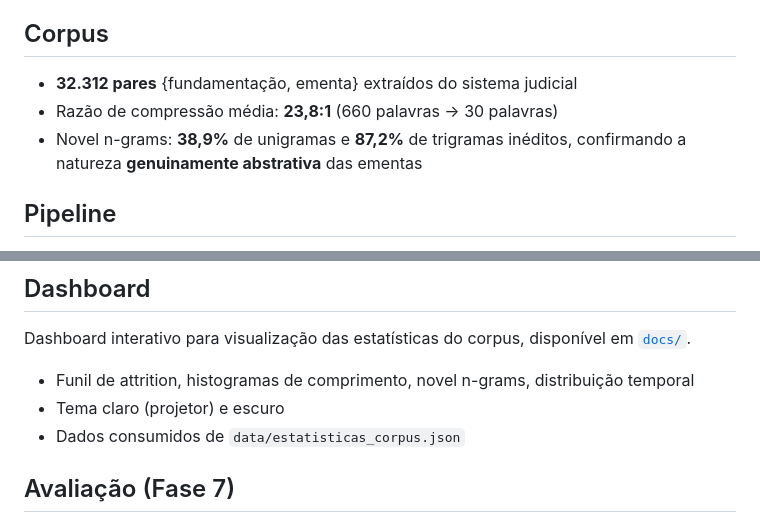
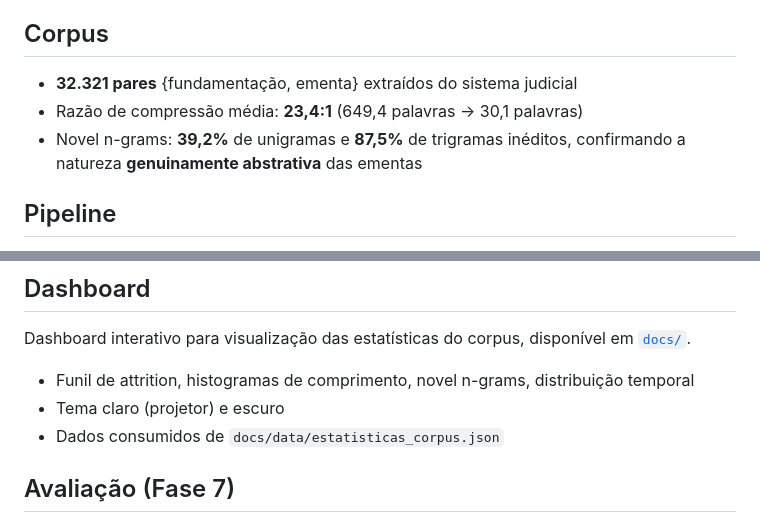
Before and after one commit to hugoacl-dev/dissertacao-ementas-tr, a Markdown page: README.md, 2 parts joined by grey strips. GitHub-like rendering.

Commit message:
Sincronizar documentação com corpus atual

```diff
--- a/README.md
+++ b/README.md
@@ -15,9 +15,9 @@ Desenvolver e validar estatisticamente um pipeline computacional completo para a
 
 ## Corpus
 
-- **32.312 pares** {fundamentação, ementa} extraídos do sistema judicial
-- Razão de compressão média: **23,8:1** (660 palavras → 30 palavras)
-- Novel n-grams: **38,9%** de unigramas e **87,2%** de trigramas inéditos, confirmando a natureza **genuinamente abstrativa** das ementas
+- **32.321 pares** {fundamentação, ementa} extraídos do sistema judicial
+- Razão de compressão média: **23,4:1** (649,4 palavras → 30,1 palavras)
+- Novel n-grams: **39,2%** de unigramas e **87,5%** de trigramas inéditos, confirmando a natureza **genuinamente abstrativa** das ementas
 
 ## Pipeline
 
@@ -63,7 +63,7 @@ Dashboard interativo para visualização das estatísticas do corpus, disponíve
 
 - Funil de attrition, histogramas de comprimento, novel n-grams, distribuição temporal
 - Tema claro (projetor) e escuro
-- Dados consumidos de `data/estatisticas_corpus.json`
+- Dados consumidos de `docs/data/estatisticas_corpus.json`
 
 ## Avaliação (Fase 7)
 
```
Also changed, not shown: AGENTS.md (+1 -1 lines).
